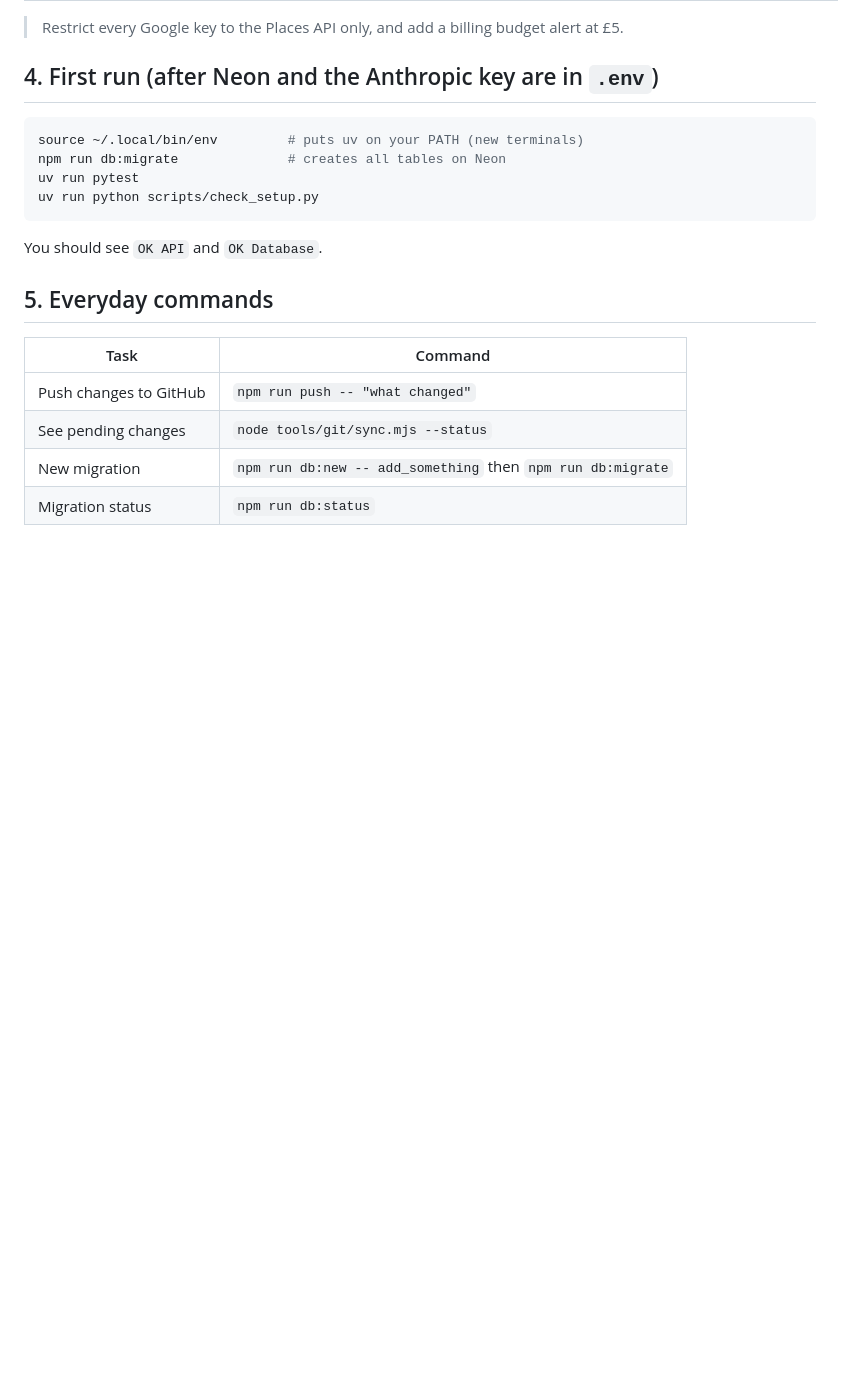
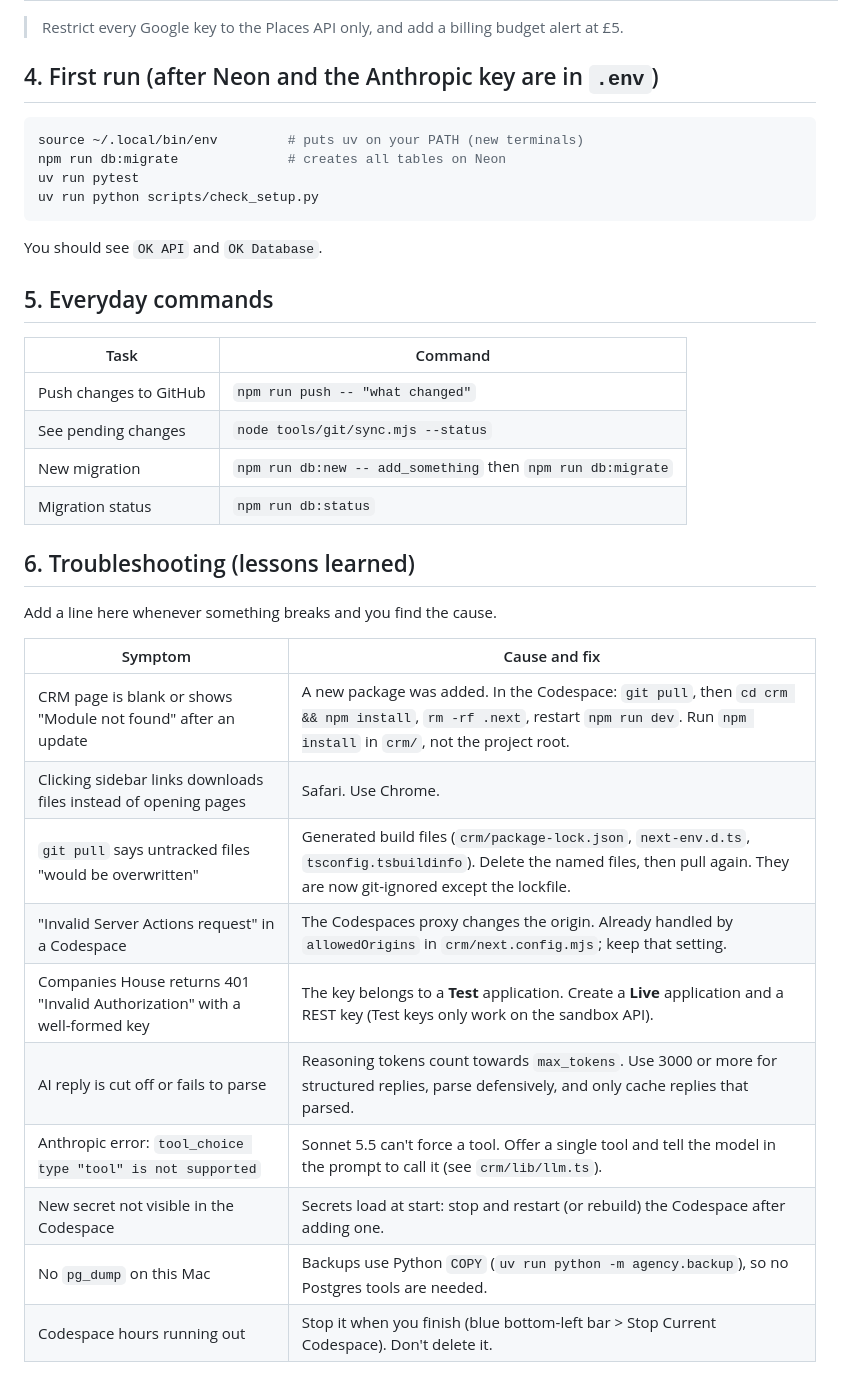
Before and after one commit to bdravie/agency-os, a Markdown page: docs/SETUP.md, the part around the change. Rendered like a GitHub page; blank space fills up the shorter version.

Commit message:
docs: add troubleshooting lessons learned to SETUP.md

```diff
--- a/docs/SETUP.md
+++ b/docs/SETUP.md
@@ -83,3 +83,20 @@ You should see `OK API` and `OK Database`.
 | See pending changes | `node tools/git/sync.mjs --status` |
 | New migration | `npm run db:new -- add_something` then `npm run db:migrate` |
 | Migration status | `npm run db:status` |
+
+## 6. Troubleshooting (lessons learned)
+
+Add a line here whenever something breaks and you find the cause.
+
+| Symptom | Cause and fix |
+|---|---|
+| CRM page is blank or shows "Module not found" after an update | A new package was added. In the Codespace: `git pull`, then `cd crm && npm install`, `rm -rf .next`, restart `npm run dev`. Run `npm install` in `crm/`, not the project root. |
+| Clicking sidebar links downloads files instead of opening pages | Safari. Use Chrome. |
+| `git pull` says untracked files "would be overwritten" | Generated build files (`crm/package-lock.json`, `next-env.d.ts`, `tsconfig.tsbuildinfo`). Delete the named files, then pull again. They are now git-ignored except the lockfile. |
+| "Invalid Server Actions request" in a Codespace | The Codespaces proxy changes the origin. Already handled by `allowedOrigins` in `crm/next.config.mjs`; keep that setting. |
+| Companies House returns 401 "Invalid Authorization" with a well-formed key | The key belongs to a **Test** application. Create a **Live** application and a REST key (Test keys only work on the sandbox API). |
+| AI reply is cut off or fails to parse | Reasoning tokens count towards `max_tokens`. Use 3000 or more for structured replies, parse defensively, and only cache replies that parsed. |
+| Anthropic error: `tool_choice type "tool" is not supported` | Sonnet 5.5 can't force a tool. Offer a single tool and tell the model in the prompt to call it (see `crm/lib/llm.ts`). |
+| New secret not visible in the Codespace | Secrets load at start: stop and restart (or rebuild) the Codespace after adding one. |
+| No `pg_dump` on this Mac | Backups use Python `COPY` (`uv run python -m agency.backup`), so no Postgres tools are needed. |
+| Codespace hours running out | Stop it when you finish (blue bottom-left bar > Stop Current Codespace). Don't delete it. |
```
